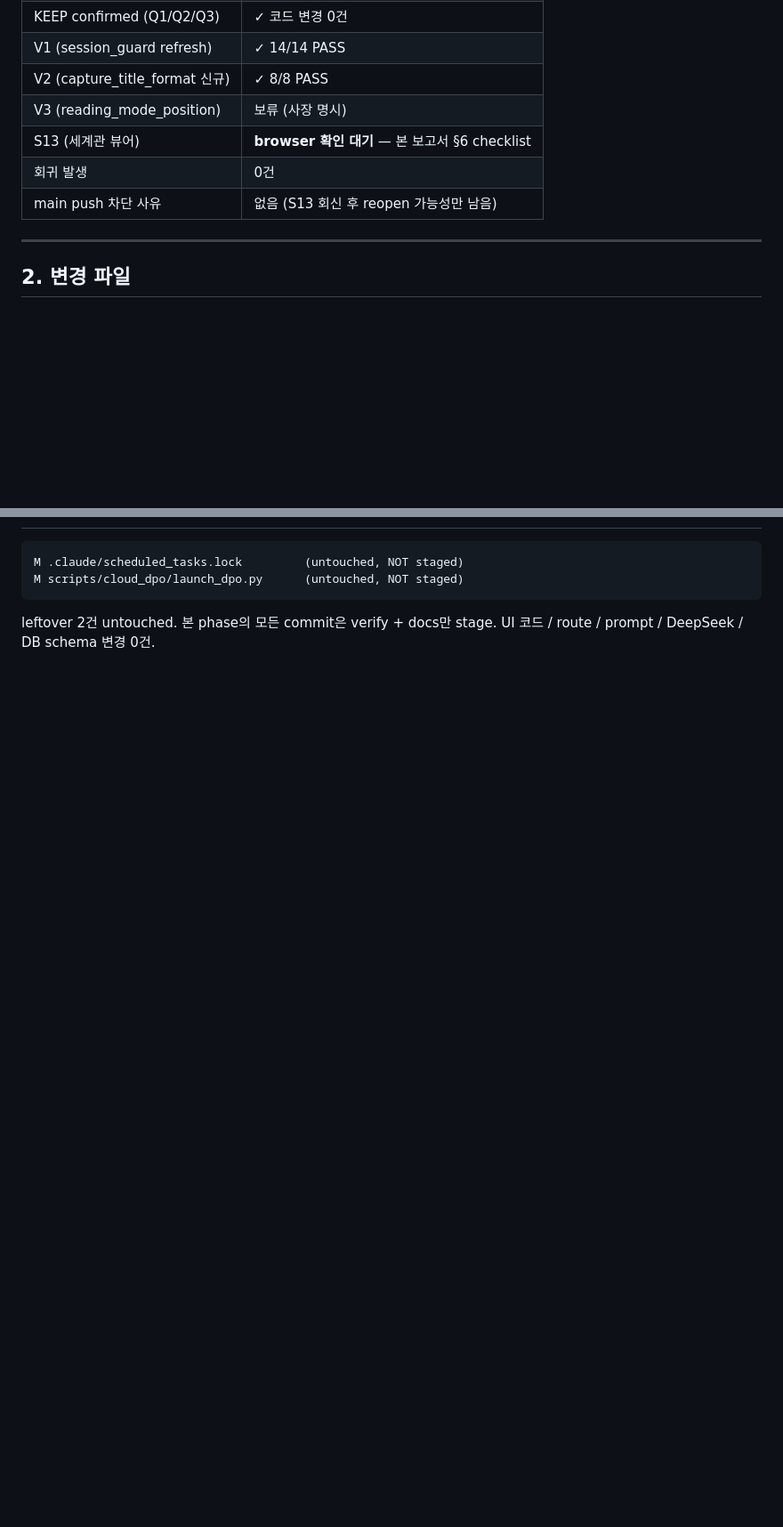
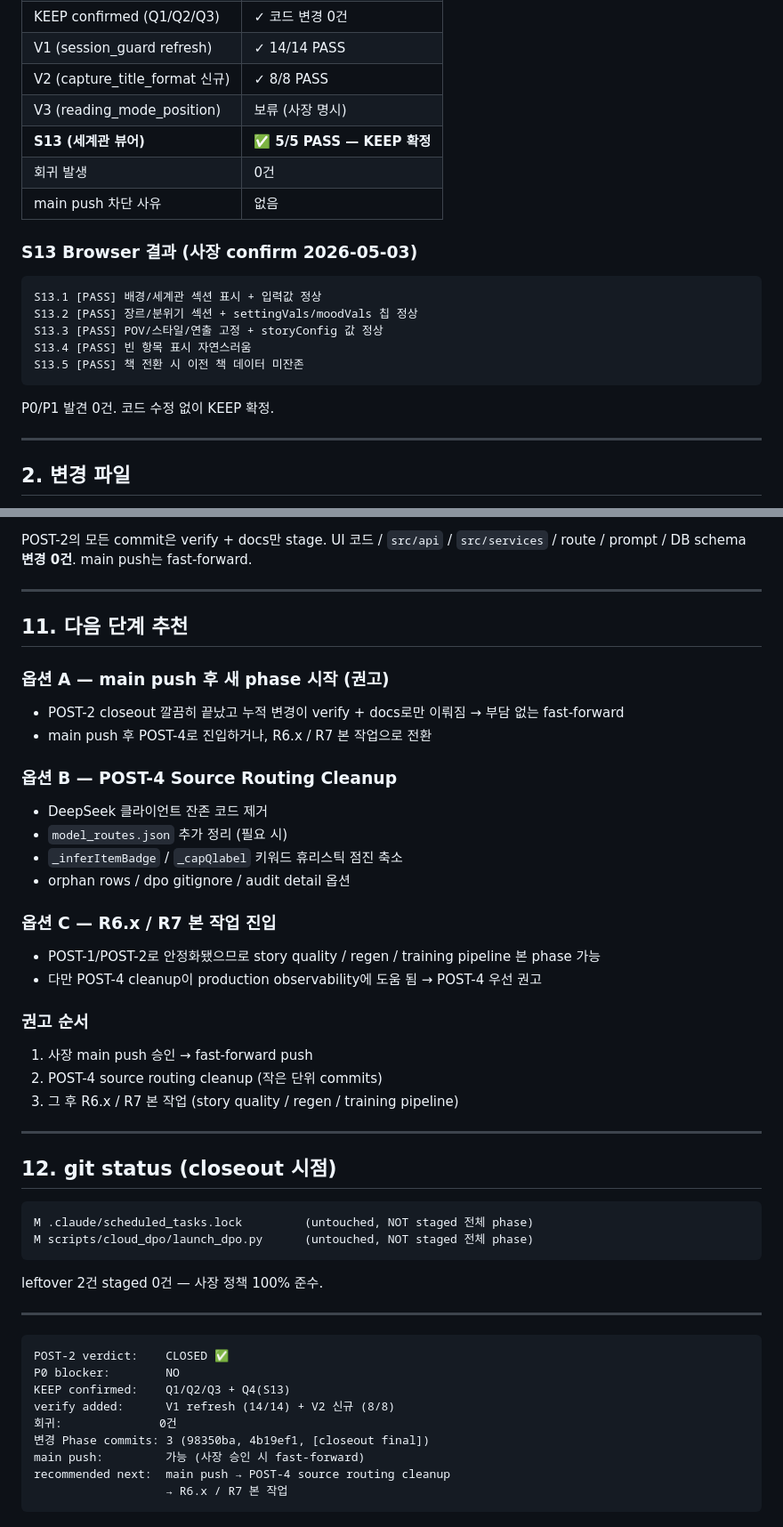
Before and after one commit to BlueSky8bya/FlowScribe, a Markdown page: docs/post2-final-closeout-report-2026-05-03.md, 2 parts joined by grey strips. Shown at 89% size. Drawn GitHub-style; blank space fills up the shorter version.

````diff
--- a/docs/post2-final-closeout-report-2026-05-03.md
+++ b/docs/post2-final-closeout-report-2026-05-03.md
@@ -18,9 +18,20 @@
 | V1 (session_guard refresh) | ✓ 14/14 PASS |
 | V2 (capture_title_format 신규) | ✓ 8/8 PASS |
 | V3 (reading_mode_position) | 보류 (사장 명시) |
-| S13 (세계관 뷰어) | **browser 확인 대기** — 본 보고서 §6 checklist |
+| **S13 (세계관 뷰어)** | ✅ **5/5 PASS — KEEP 확정** |
 | 회귀 발생 | 0건 |
-| main push 차단 사유 | 없음 (S13 회신 후 reopen 가능성만 남음) |
+| main push 차단 사유 | 없음 |
+
+### S13 Browser 결과 (사장 confirm 2026-05-03)
+```
+S13.1 [PASS] 배경/세계관 섹션 표시 + 입력값 정상
+S13.2 [PASS] 장르/분위기 섹션 + settingVals/moodVals 칩 정상
+S13.3 [PASS] POV/스타일/연출 고정 + storyConfig 값 정상
+S13.4 [PASS] 빈 항목 표시 자연스러움
+S13.5 [PASS] 책 전환 시 이전 책 데이터 미잔존
+```
+
+P0/P1 발견 0건. 코드 수정 없이 KEEP 확정.
 
 ---
 
@@ -179,7 +211,49 @@ main push는 S13 PASS 회신 후 일괄 진행 권고 (S13 reopen이 없을 가
+POST-2의 모든 commit은 verify + docs만 stage. UI 코드 / `src/api` / `src/services` / route / prompt / DB schema **변경 0건**. main push는 fast-forward.
+
+---
+
+## 11. 다음 단계 추천
+
+### 옵션 A — main push 후 새 phase 시작 (권고)
+- POST-2 closeout 깔끔히 끝났고 누적 변경이 verify + docs로만 이뤄짐 → 부담 없는 fast-forward
+- main push 후 POST-4로 진입하거나, R6.x / R7 본 작업으로 전환
+
+### 옵션 B — POST-4 Source Routing Cleanup
+- DeepSeek 클라이언트 잔존 코드 제거
+- `model_routes.json` 추가 정리 (필요 시)
+- `_inferItemBadge` / `_capQlabel` 키워드 휴리스틱 점진 축소
+- orphan rows / dpo gitignore / audit detail 옵션
+
+### 옵션 C — R6.x / R7 본 작업 진입
+- POST-1/POST-2로 안정화됐으므로 story quality / regen / training pipeline 본 phase 가능
+- 다만 POST-4 cleanup이 production observability에 도움 됨 → POST-4 우선 권고
+
+### 권고 순서
+1. 사장 main push 승인 → fast-forward push
+2. POST-4 source routing cleanup (작은 단위 commits)
+3. 그 후 R6.x / R7 본 작업 (story quality / regen / training pipeline)
+
+---
+
+## 12. git status (closeout 시점)
 
 ```
-M .claude/scheduled_tasks.lock         (untouched, NOT staged)
-M scripts/cloud_dpo/launch_dpo.py      (untouched, NOT staged)
+M .claude/scheduled_tasks.lock         (untouched, NOT staged 전체 phase)
+M scripts/cloud_dpo/launch_dpo.py      (untouched, NOT staged 전체 phase)
 ```
 
-leftover 2건 untouched. 본 phase의 모든 commit은 verify + docs만 stage. UI 코드 / route / prompt / DeepSeek / DB schema 변경 0건.
+leftover 2건 staged 0건 — 사장 정책 100% 준수.
+
+---
+
+```
+POST-2 verdict:    CLOSED ✅
+P0 blocker:        NO
+KEEP confirmed:    Q1/Q2/Q3 + Q4(S13)
+verify added:      V1 refresh (14/14) + V2 신규 (8/8)
+회귀:              0건
+변경 Phase commits: 3 (98350ba, 4b19ef1, [closeout final])
+main push:         가능 (사장 승인 시 fast-forward)
+recommended next:  main push → POST-4 source routing cleanup
+                   → R6.x / R7 본 작업
+```
````
Also changed, not shown: other parts of docs/post2-final-closeout-report-2026-05-03.md (+43 -22 lines).
